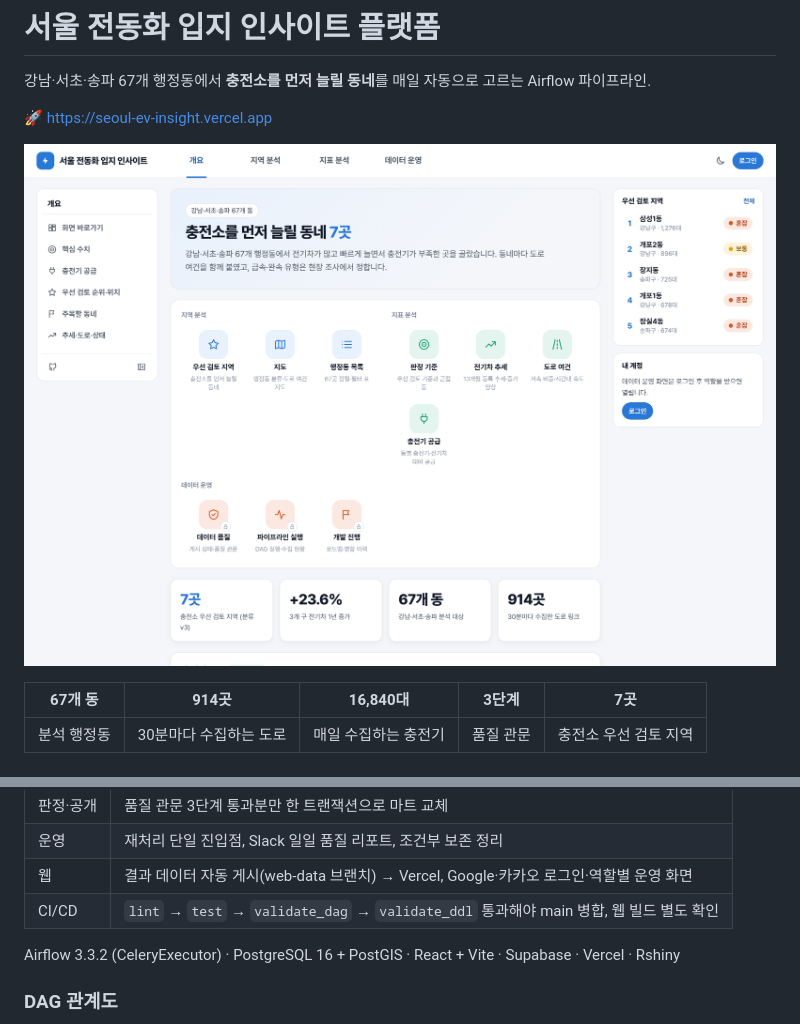
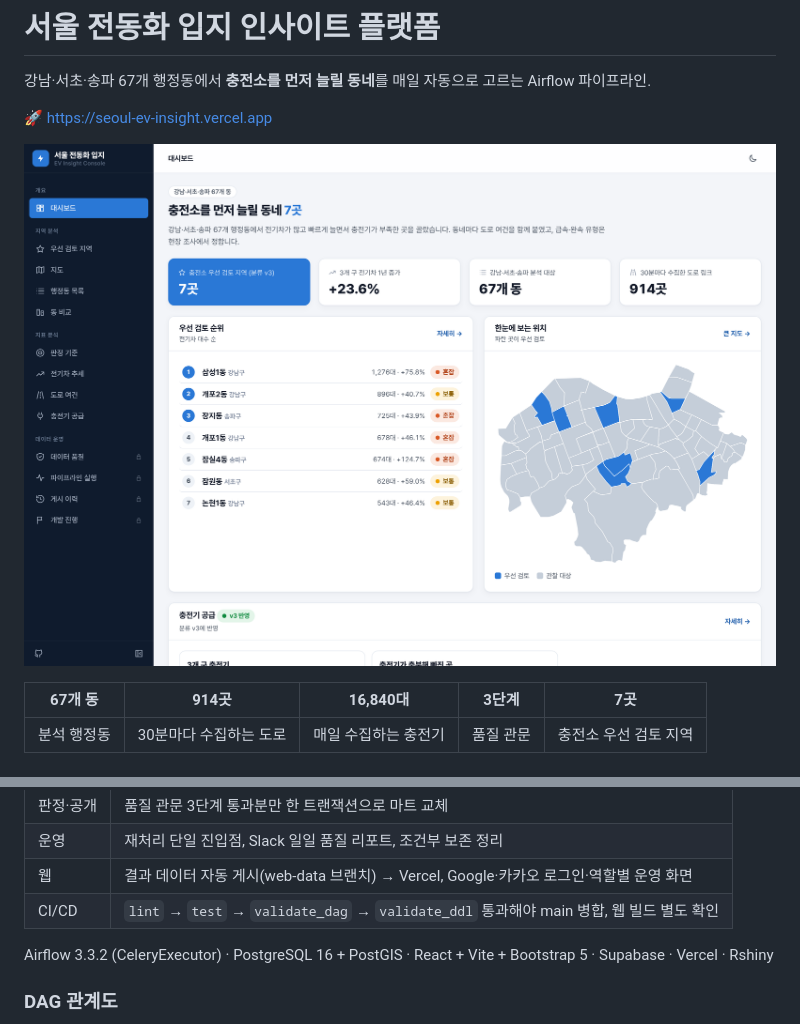
Before and after one commit to CoderGogh/seoul-ev-data-platform, a Markdown page: README.md, 2 parts joined by grey strips. Drawn GitHub-style; pictures changed too: docs/images/web_dashboard.png.

Commit message:
docs: README 웹 화면·스택 갱신

```diff
--- a/README.md
+++ b/README.md
@@ -49,7 +49,7 @@
 | 웹 | 결과 데이터 자동 게시(web-data 브랜치) → Vercel, Google·카카오 로그인·역할별 운영 화면 |
 | CI/CD | `lint` → `test` → `validate_dag` → `validate_ddl` 통과해야 main 병합, 웹 빌드 별도 확인 |
 
-Airflow 3.3.2 (CeleryExecutor) · PostgreSQL 16 + PostGIS · React + Vite · Supabase · Vercel · Rshiny
+Airflow 3.3.2 (CeleryExecutor) · PostgreSQL 16 + PostGIS · React + Vite + Bootstrap 5 · Supabase · Vercel · Rshiny
 
 ### DAG 관계도
 
```
